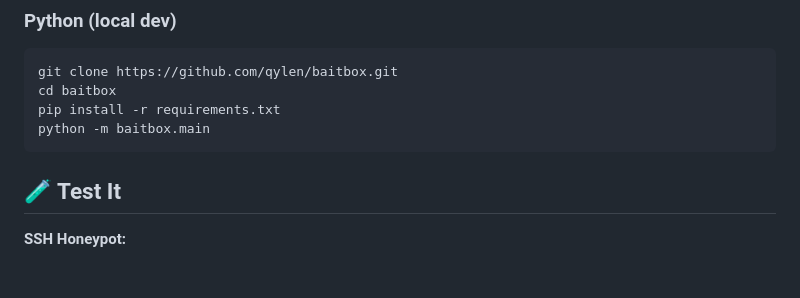
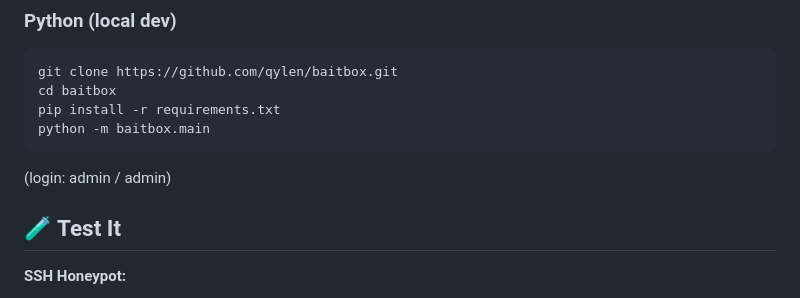
Before and after one commit to qylen/baitbox, a Markdown page: README.md, the part around the change. Drawn GitHub-style; blank space fills up the shorter version.

Commit message:
Include login details in README
Added login information for the application.

````diff
--- a/README.md
+++ b/README.md
@@ -65,6 +65,8 @@ cd baitbox
 pip install -r requirements.txt
 python -m baitbox.main
 ```
+
+(login: admin / admin)
 
 ## 🧪 Test It
 
````
